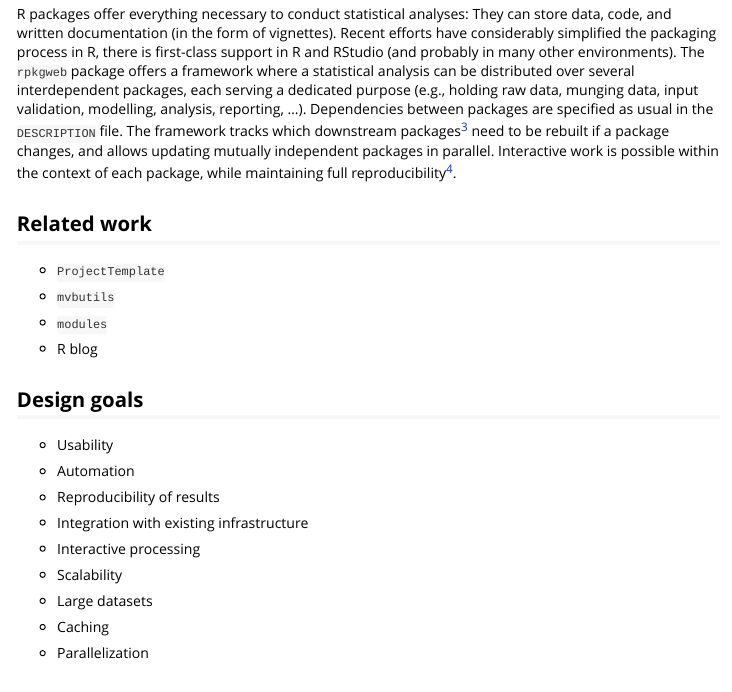
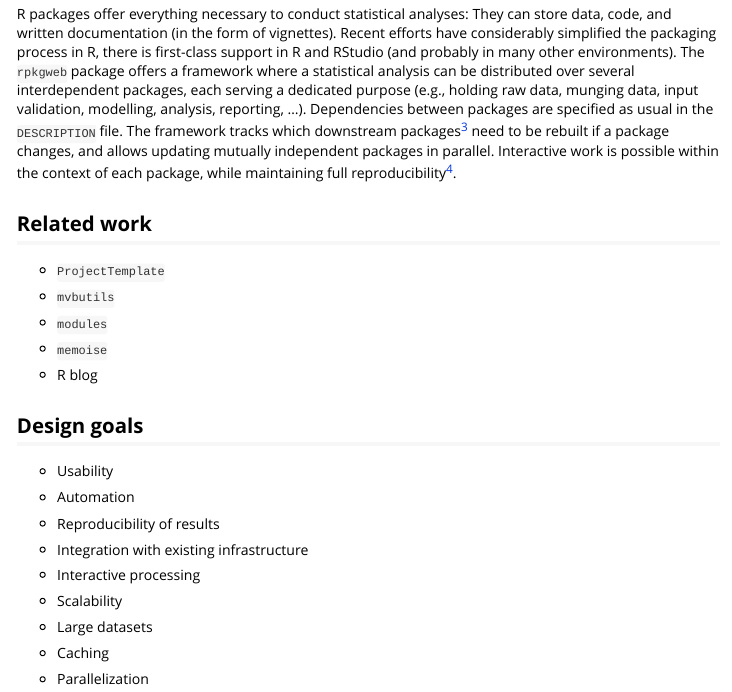
Before and after one commit to krlmlr/rpkgweb, an R Markdown document (vignettes/rpkgweb.Rmd): the page in a window 1100 px wide, from 280 px down. Rendered offline with R 4.5, knitr and Pandoc, with nearby package versions.

Commit message:
add crossref

```diff
--- a/vignettes/rpkgweb.Rmd
+++ b/vignettes/rpkgweb.Rmd
@@ -58,6 +58,8 @@ systems and continuous integration)
 - `mvbutils`
 
 - `modules`
+
+- `memoise`
 
 - R blog
 
```
